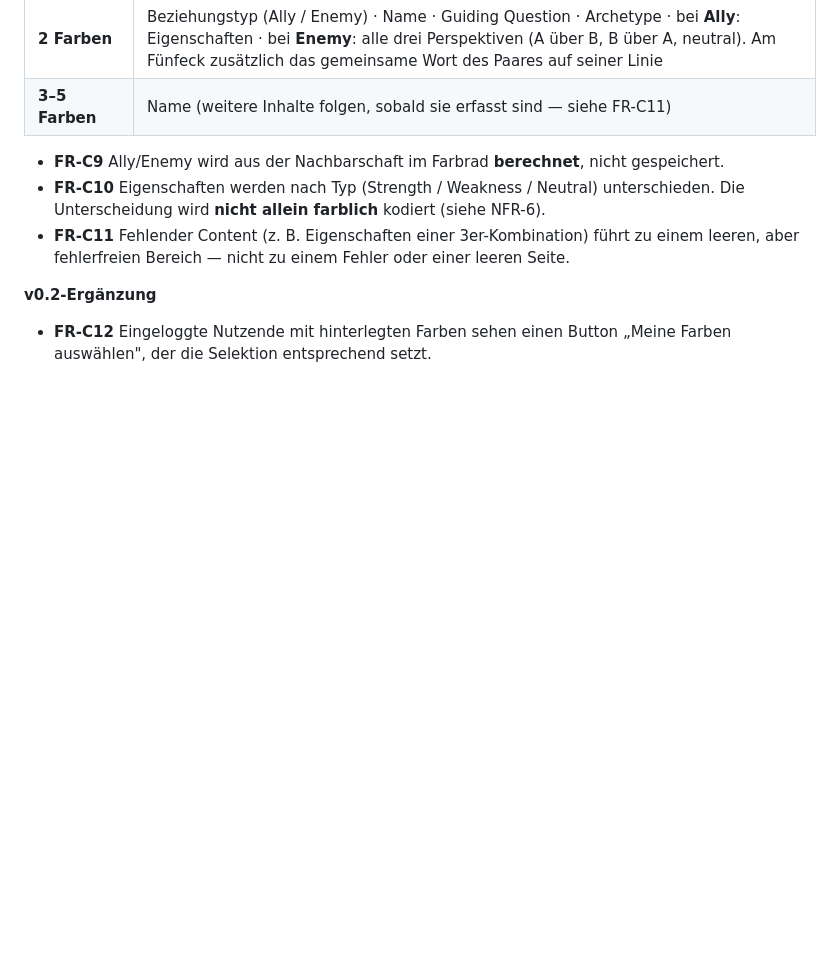
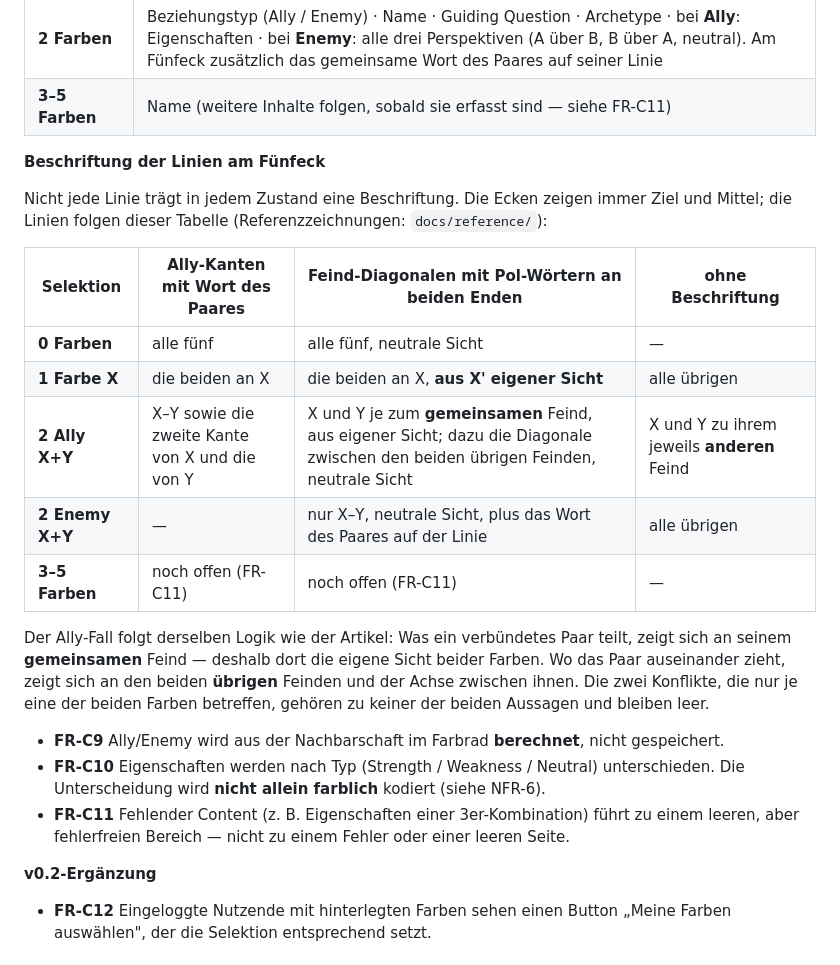
Before and after one commit to jana-ja/Magic_Personality, a Markdown page: docs/PRD.md, the part around the change. Drawn GitHub-style; blank space fills up the shorter version.

Commit message:
docs: Beschriftungsregel für die Fünfeck-Linien festhalten (PRD §5.2)
Welche Linie in welchem Selektionszustand ein Wort trägt, stand bisher
nur in den Referenzzeichnungen. PRD §5.2 bekommt dafür eine eigene
Tabelle, Roadmap 1.7 eine Zeile.

Der nicht offensichtliche Fall ist das Ally-Paar: beschriftet sind die
Konflikte beider Farben mit ihrem *gemeinsamen* Feind (dort zeigt sich,
was sie teilen) und die Achse zwischen den beiden *übrigen* Feinden
(dort zeigt sich, wo sie auseinander ziehen). Die zwei Konflikte, die
nur je eine der beiden Farben betreffen, bleiben bewusst leer — das ist
kein fehlender Content, sondern Absicht, und muss beim Rendern
unterschieden werden.

Co-Authored-By: Claude Opus 5 <noreply@anthropic.com>

```diff
--- a/docs/PRD.md
+++ b/docs/PRD.md
@@ -90,6 +90,27 @@ Fremde Profile ansehen, Suche nach Nickname und Farbkombination, Freundesliste.
 | **1 Farbe** | Name · Guiding Question · Eigenschaften (center bei der Farbe, tendierende Eigenschaften in Richtung des jeweiligen Nachbarn) · eigene Perspektive auf die beiden Feindfarben · Archetypen der vier Zweierkombinationen mit dieser Farbe. Am Fünfeck tragen die beiden Feind-Diagonalen statt der neutralen Sicht die **eigene** Sicht dieser Farbe, an beiden Enden |
 | **2 Farben** | Beziehungstyp (Ally / Enemy) · Name · Guiding Question · Archetype · bei **Ally**: Eigenschaften · bei **Enemy**: alle drei Perspektiven (A über B, B über A, neutral). Am Fünfeck zusätzlich das gemeinsame Wort des Paares auf seiner Linie |
 | **3–5 Farben** | Name (weitere Inhalte folgen, sobald sie erfasst sind — siehe FR-C11) |
+
+**Beschriftung der Linien am Fünfeck**
+
+Nicht jede Linie trägt in jedem Zustand eine Beschriftung. Die Ecken
+zeigen immer Ziel und Mittel; die Linien folgen dieser Tabelle
+(Referenzzeichnungen: `docs/reference/`):
+
+| Selektion | Ally-Kanten mit Wort des Paares | Feind-Diagonalen mit Pol-Wörtern an beiden Enden | ohne Beschriftung |
+|---|---|---|---|
+| **0 Farben** | alle fünf | alle fünf, neutrale Sicht | — |
+| **1 Farbe X** | die beiden an X | die beiden an X, **aus X' eigener Sicht** | alle übrigen |
+| **2 Ally X+Y** | X–Y sowie die zweite Kante von X und die von Y | X und Y je zum **gemeinsamen** Feind, aus eigener Sicht; dazu die Diagonale zwischen den beiden übrigen Feinden, neutrale Sicht | X und Y zu ihrem jeweils **anderen** Feind |
+| **2 Enemy X+Y** | — | nur X–Y, neutrale Sicht, plus das Wort des Paares auf der Linie | alle übrigen |
+| **3–5 Farben** | noch offen (FR-C11) | noch offen (FR-C11) | — |
+
+Der Ally-Fall folgt derselben Logik wie der Artikel: Was ein
+verbündetes Paar teilt, zeigt sich an seinem **gemeinsamen** Feind —
+deshalb dort die eigene Sicht beider Farben. Wo das Paar auseinander
+zieht, zeigt sich an den beiden **übrigen** Feinden und der Achse
+zwischen ihnen. Die zwei Konflikte, die nur je eine der beiden Farben
+betreffen, gehören zu keiner der beiden Aussagen und bleiben leer.
 
 - **FR-C9** Ally/Enemy wird aus der Nachbarschaft im Farbrad **berechnet**, nicht gespeichert.
 - **FR-C10** Eigenschaften werden nach Typ (Strength / Weakness / Neutral) unterschieden. Die Unterscheidung wird **nicht allein farblich** kodiert (siehe NFR-6).
```
Also changed, not shown: docs/ROADMAP.md (+1 -0 lines).
